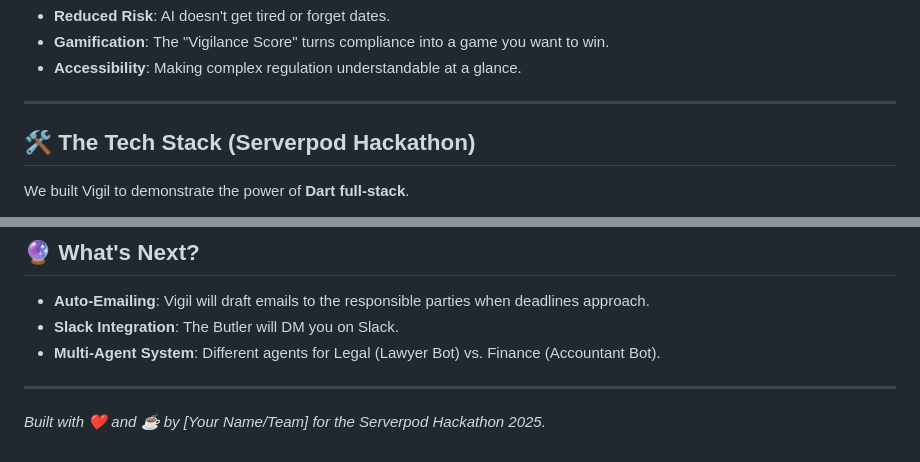
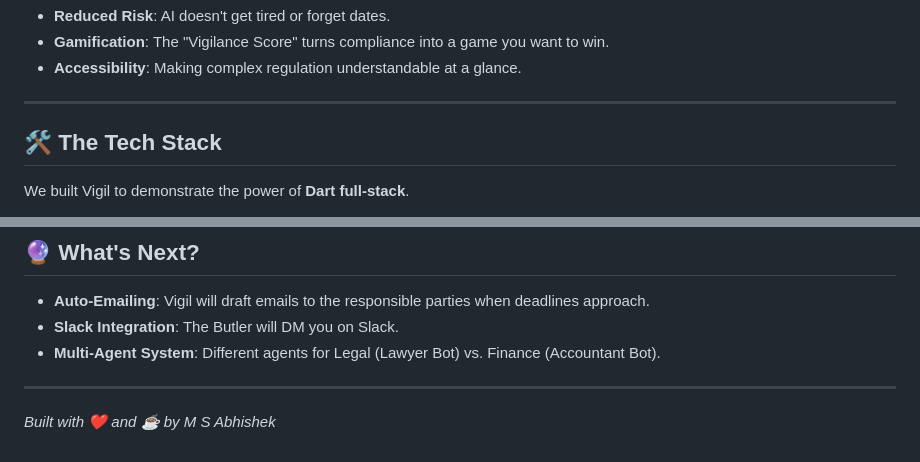
Before and after one commit to MSAbhishek22/vigil-compliance-butler, a Markdown page: README.md, 2 parts joined by grey strips. Drawn GitHub-style.

```diff
--- a/README.md
+++ b/README.md
@@ -40,7 +40,7 @@ By automating the "boring" part of compliance, Vigil allows officers to focus on
 
 ---
 
-## 🛠️ The Tech Stack (Serverpod Hackathon)
+## 🛠️ The Tech Stack
 
 We built Vigil to demonstrate the power of **Dart full-stack**.
 
@@ -83,4 +83,4 @@ flutter run -d chrome
 *   **Multi-Agent System**: Different agents for Legal (Lawyer Bot) vs. Finance (Accountant Bot).
 
 ---
-*Built with ❤️ and ☕ by [Your Name/Team] for the Serverpod Hackathon 2025.*
+*Built with ❤️ and ☕ by M S Abhishek*
```
